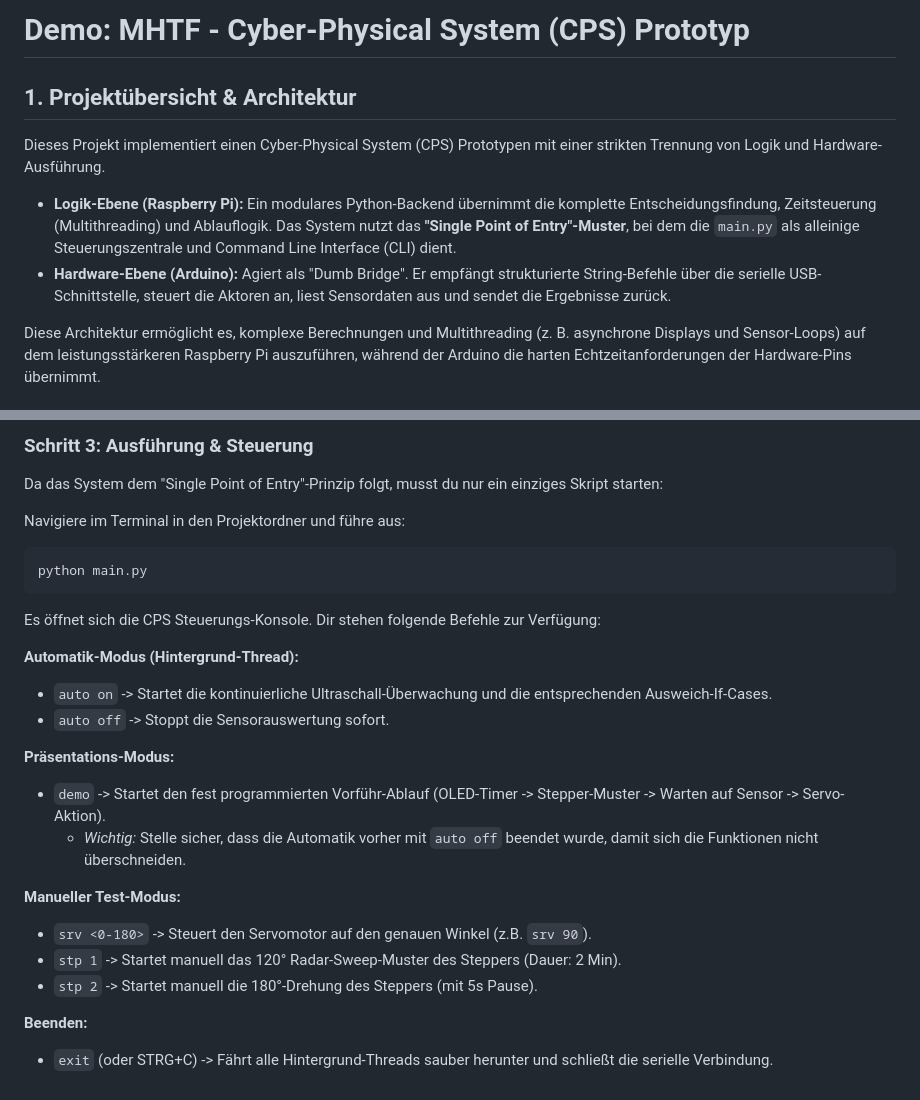
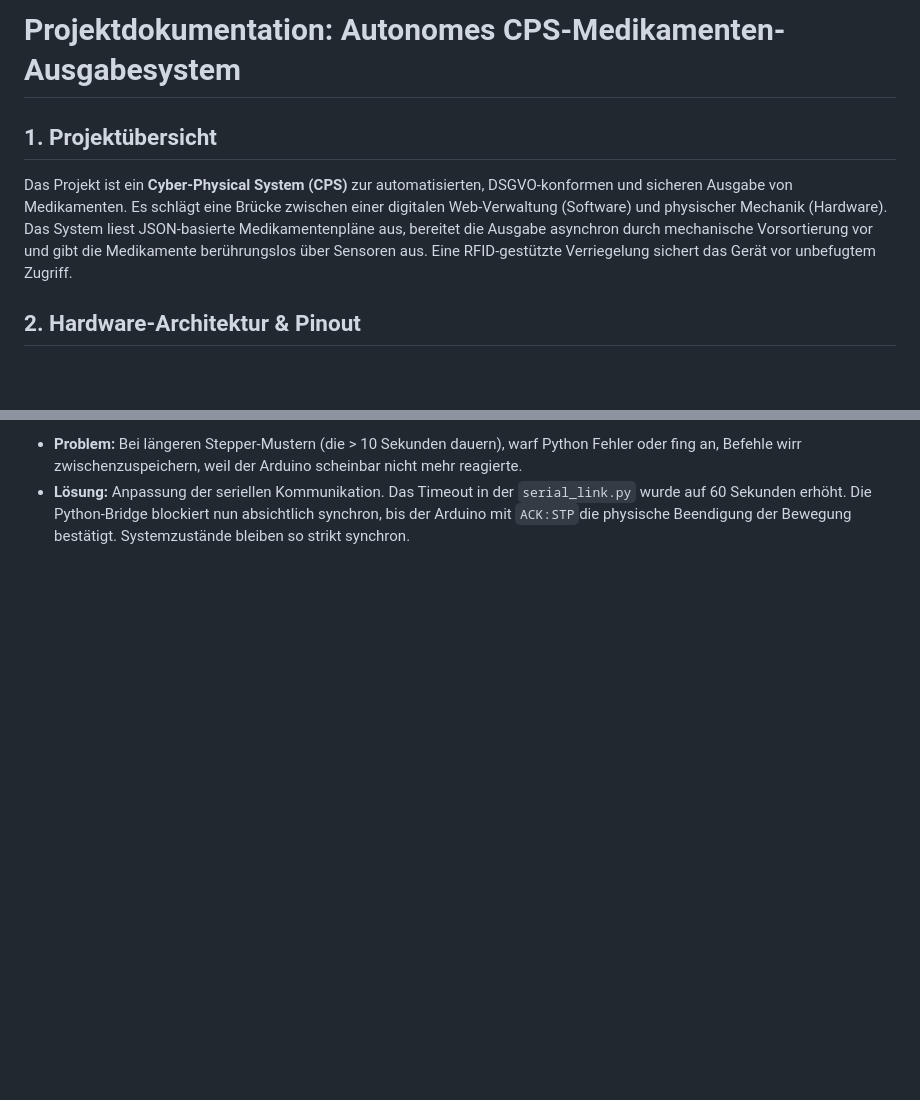
Before and after one commit to DanceInGold/LF07, a Markdown page: presentation-version/README.md, 2 parts joined by grey strips. Rendered like a GitHub page; blank space fills up the shorter version.

````diff
--- a/presentation-version/README.md
+++ b/presentation-version/README.md
@@ -1,10 +1,8 @@
-# Demo: MHTF - Cyber-Physical System (CPS) Prototyp
+# Projektdokumentation: Autonomes CPS-Medikamenten-Ausgabesystem
 
-## 1. Projektübersicht & Architektur
-Dieses Projekt implementiert einen Cyber-Physical System (CPS) Prototypen mit einer strikten Trennung von Logik und Hardware-Ausführung.
+## 1. Projektübersicht
 
-*   **Logik-Ebene (Raspberry Pi):** Ein modulares Python-Backend übernimmt die komplette Entscheidungsfindung, Zeitsteuerung (Multithreading) und Ablauflogik. Das System nutzt das **"Single Point of Entry"-Muster**, bei dem die `main.py` als alleinige Steuerungszentrale und Command Line Interface (CLI) dient.
-*   **Hardware-Ebene (Arduino):** Agiert als "Dumb Bridge". Er empfängt strukturierte String-Befehle über die serielle USB-Schnittstelle, steuert die Aktoren an, liest Sensordaten aus und sendet die Ergebnisse zurück.
+Das Projekt ist ein **Cyber-Physical System (CPS)** zur automatisierten, DSGVO-konformen und sicheren Ausgabe von Medikamenten. Es schlägt eine Brücke zwischen einer digitalen Web-Verwaltung (Software) und physischer Mechanik (Hardware). Das System liest JSON-basierte Medikamentenpläne aus, bereitet die Ausgabe asynchron durch mechanische Vorsortierung vor und gibt die Medikamente berührungslos über Sensoren aus. Eine RFID-gestützte Verriegelung sichert das Gerät vor unbefugtem Zugriff.
 
-Diese Architektur ermöglicht es, komplexe Berechnungen und Multithreading (z. B. asynchrone Displays und Sensor-Loops) auf dem leistungsstärkeren Raspberry Pi auszuführen, während der Arduino die harten Echtzeitanforderungen der Hardware-Pins übernimmt.
+## 2. Hardware-Architektur & Pinout
 
@@ -166,25 +93,2 @@ cps_projekt/
-### Schritt 3: Ausführung & Steuerung
-Da das System dem "Single Point of Entry"-Prinzip folgt, musst du nur ein einziges Skript starten:
-
-Navigiere im Terminal in den Projektordner und führe aus:
-```bash
-python main.py
-```
-
-Es öffnet sich die CPS Steuerungs-Konsole. Dir stehen folgende Befehle zur Verfügung:
-
-**Automatik-Modus (Hintergrund-Thread):**
-*   `auto on` -> Startet die kontinuierliche Ultraschall-Überwachung und die entsprechenden Ausweich-If-Cases.
-*   `auto off` -> Stoppt die Sensorauswertung sofort.
-
-**Präsentations-Modus:**
-*   `demo` -> Startet den fest programmierten Vorführ-Ablauf (OLED-Timer -> Stepper-Muster -> Warten auf Sensor -> Servo-Aktion).
-    * *Wichtig:* Stelle sicher, dass die Automatik vorher mit `auto off` beendet wurde, damit sich die Funktionen nicht überschneiden.
-
-**Manueller Test-Modus:**
-*   `srv <0-180>` -> Steuert den Servomotor auf den genauen Winkel (z.B. `srv 90`).
-*   `stp 1` -> Startet manuell das 120° Radar-Sweep-Muster des Steppers (Dauer: 2 Min).
-*   `stp 2` -> Startet manuell die 180°-Drehung des Steppers (mit 5s Pause).
-
-**Beenden:**
-*   `exit` (oder STRG+C) -> Fährt alle Hintergrund-Threads sauber herunter und schließt die serielle Verbindung.
+- **Problem:** Bei längeren Stepper-Mustern (die > 10 Sekunden dauern), warf Python Fehler oder fing an, Befehle wirr zwischenzuspeichern, weil der Arduino scheinbar nicht mehr reagierte.
+- **Lösung:** Anpassung der seriellen Kommunikation. Das Timeout in der `serial_link.py` wurde auf 60 Sekunden erhöht. Die Python-Bridge blockiert nun absichtlich synchron, bis der Arduino mit `ACK:STP`die physische Beendigung der Bewegung bestätigt. Systemzustände bleiben so strikt synchron.
````
Also changed, not shown: other parts of presentation-version/README.md (+64 -135 lines).
